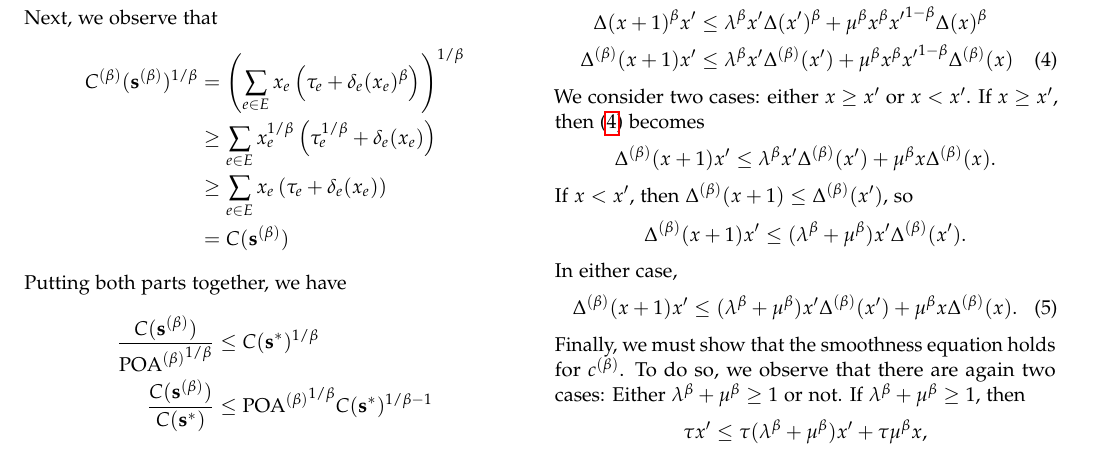
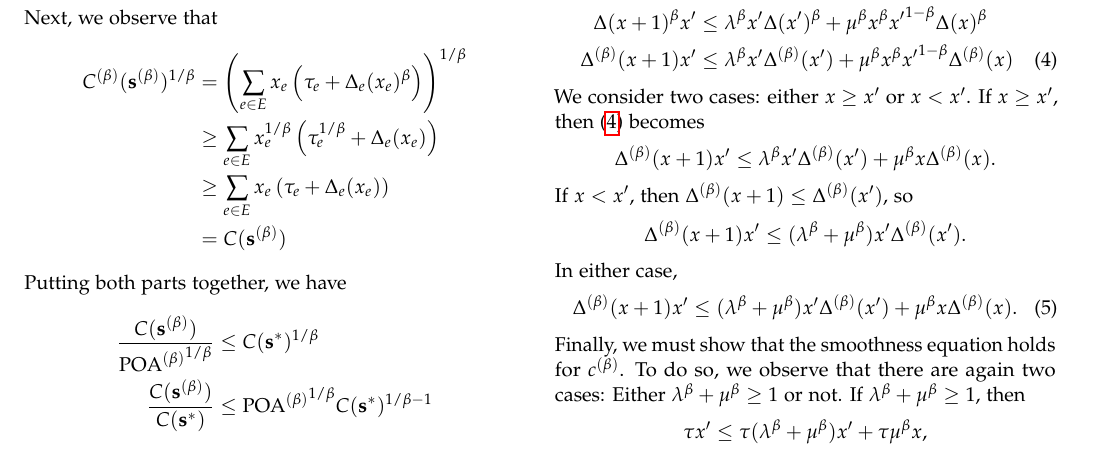
Before and after one commit to andrewchin1/weighted-congestion-games, a LaTeX paper (writeup.tex): part of page 4 of 7, cut so that both start at the same text. Compiled offline with pdfLaTeX.

Commit message:
delta->Delta

```diff
--- a/writeup.tex
+++ b/writeup.tex
@@ -370,10 +370,10 @@ $D\pbet$.
   \Rightarrow \frac{C\pbet(\s\pbet)}{\poab} &\le C(\s^*)
   \end{align*}
   Next, we observe that \begin{align*}
-    C\pbet(\s\pbet)^{1/\beta} &= \p{\sum_{e \in E} x_e\p{\tau_e + \delta_e(x_e)^\beta}}^{1/\beta}
+    C\pbet(\s\pbet)^{1/\beta} &= \p{\sum_{e \in E} x_e\p{\tau_e + \Delta_e(x_e)^\beta}}^{1/\beta}
     \\
-    &\ge \sum_{e \in E} x_e^{1/\beta}\p{\tau_e^{1/\beta} + \delta_e(x_e)} \\
-    &\ge \sum_{e \in E} x_e\p{\tau_e + \delta_e(x_e)} \\
+    &\ge \sum_{e \in E} x_e^{1/\beta}\p{\tau_e^{1/\beta} + \Delta_e(x_e)} \\
+    &\ge \sum_{e \in E} x_e\p{\tau_e + \Delta_e(x_e)} \\
     &= C(\s\pbet)
   \end{align*}
   Putting both parts together, we have
```
